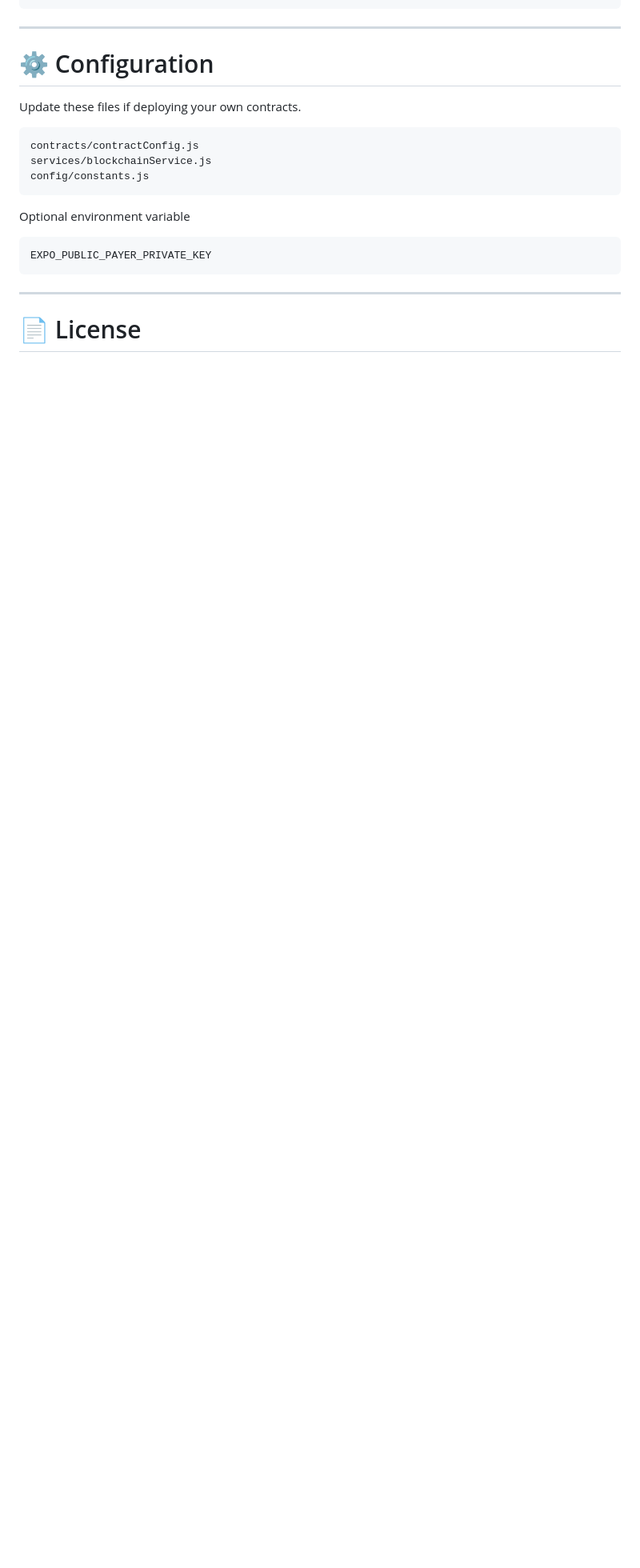
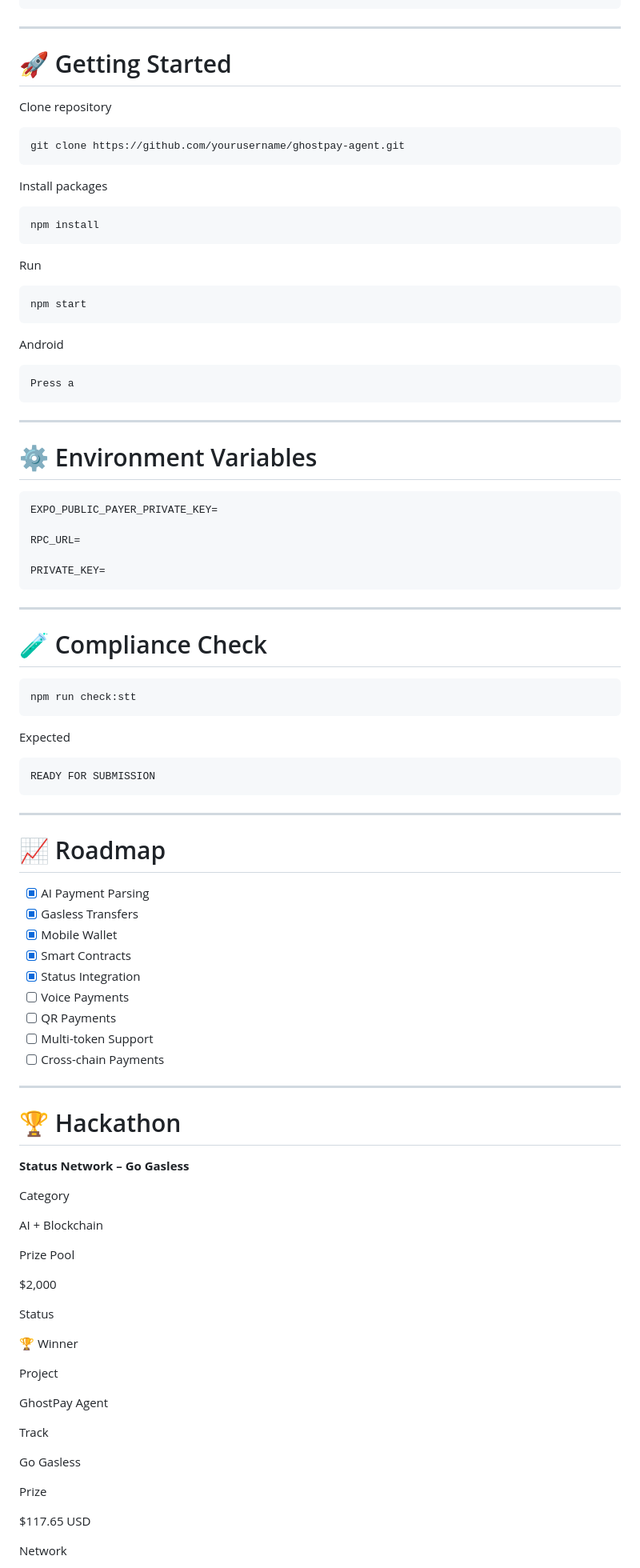
Before and after one commit to harichopper/Ghostpay-Agent, a Markdown page: README.md, the part around one of its changes. Shown at 80% size. GitHub-like rendering; blank space fills up the shorter version.

````diff
--- a/README.md
+++ b/README.md
@@ -317,22 +341,101 @@ ghostpay-agent
 
 ---
 
-# ⚙️ Configuration
+# 🚀 Getting Started
 
-Update these files if deploying your own contracts.
+Clone repository
 
-```
-contracts/contractConfig.js
-services/blockchainService.js
-config/constants.js
+```bash
+git clone https://github.com/yourusername/ghostpay-agent.git
 ```
 
-Optional environment variable
+Install packages
 
+```bash
+npm install
 ```
-EXPO_PUBLIC_PAYER_PRIVATE_KEY
+
+Run
+
+```bash
+npm start
+```
+
+Android
+
+```bash
+Press a
 ```
 
 ---
 
-# 📄 License
+# ⚙ Environment Variables
+
+```
+EXPO_PUBLIC_PAYER_PRIVATE_KEY=
+
+RPC_URL=
+
+PRIVATE_KEY=
+```
+
+---
+
+# 🧪 Compliance Check
+
+```bash
+npm run check:stt
+```
+
+Expected
+
+```
+READY FOR SUBMISSION
+```
+
+---
+
+# 📈 Roadmap
+
+- [x] AI Payment Parsing
+- [x] Gasless Transfers
+- [x] Mobile Wallet
+- [x] Smart Contracts
+- [x] Status Integration
+- [ ] Voice Payments
+- [ ] QR Payments
+- [ ] Multi-token Support
+- [ ] Cross-chain Payments
+
+---
+
+# 🏆 Hackathon
+
+**Status Network – Go Gasless**
+
+Category
+
+AI + Blockchain
+
+Prize Pool
+
+$2,000
+
+Status
+
+🏆 Winner
+
+Project
+
+GhostPay Agent
+
+Track
+
+Go Gasless
+
+Prize
+
+$117.65 USD
+
+Network
+
````
Also changed, not shown: other parts of README.md (+303 -230 lines).
